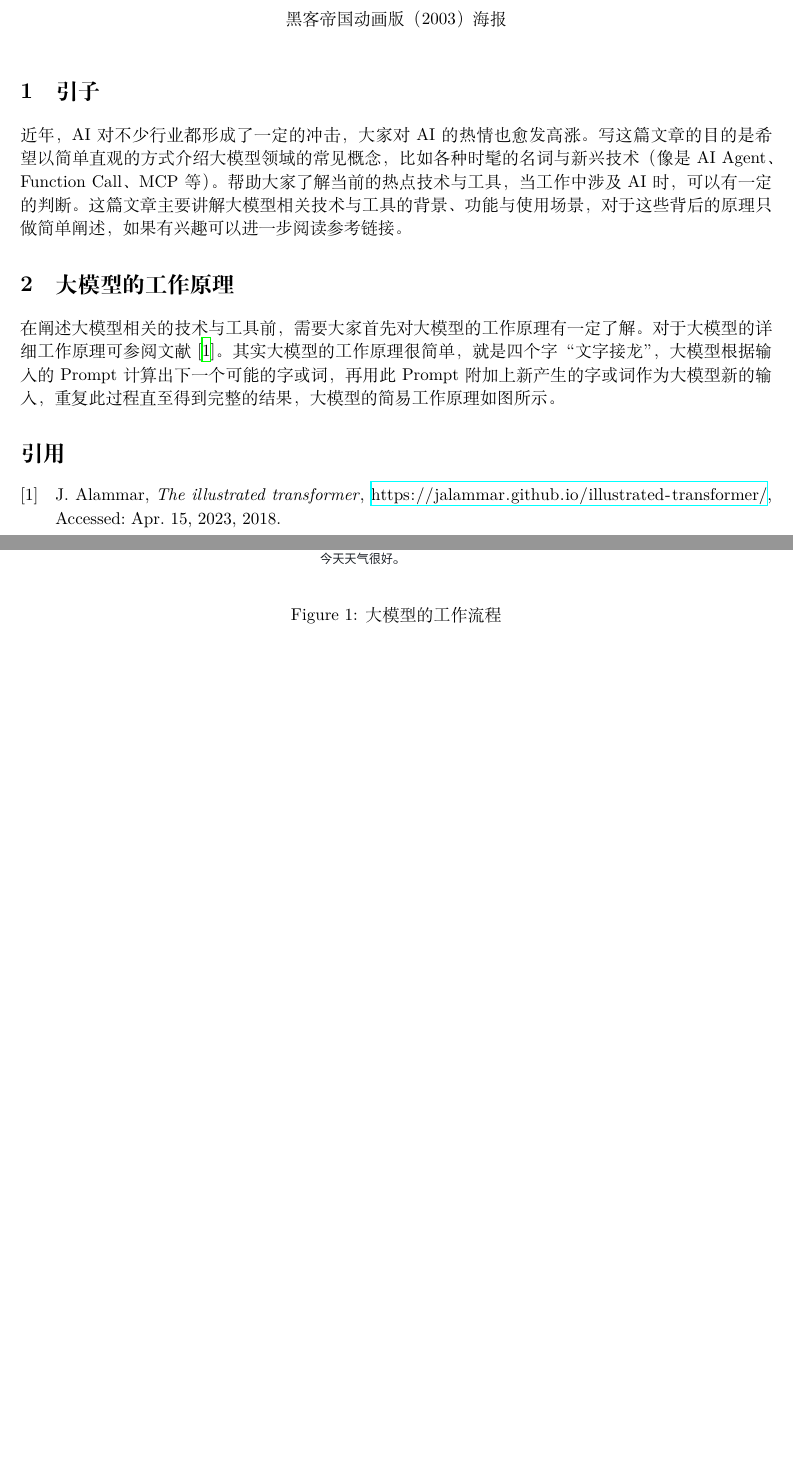
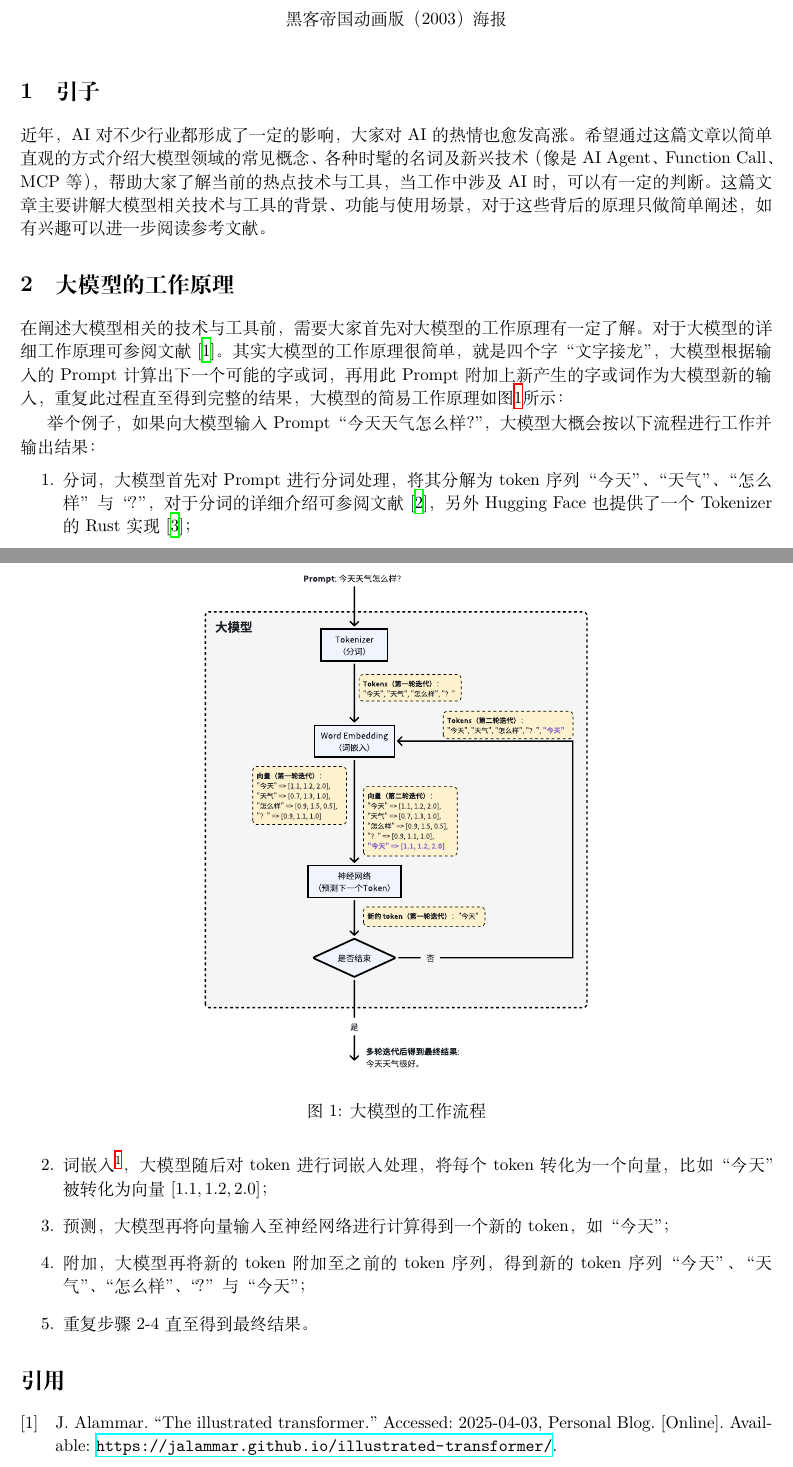
Before and after one commit to xdsdmg/xdsdmg.github.io, a LaTeX document (docs/latex/ai-share/ai-share.tex, which reads docs/latex/ai-share/ref.bib): two parts of pages 1 and 2 of 2 before the commit and two parts of pages 1 and 2 of 3 after it, joined at a grey line, cut so that both start at the same text, the shorter picture padded with empty space. Compiled offline with XeLaTeX.

Commit message:
update blog

```diff
--- a/docs/latex/ai-share/ai-share.tex
+++ b/docs/latex/ai-share/ai-share.tex
@@ -18,13 +18,11 @@
 
 \usepackage{graphicx}
 \usepackage{caption}
+\renewcommand{\figurename}{图}
+\renewcommand{\tablename}{表}
 
 \usepackage[backend=biber, style=ieee]{biblatex}
 \addbibresource{ref.bib}
-
-% 可选：设置URL显示样式
-\urlstyle{APACsame} % 使URL使用正文字体
-\def\UrlFont{\rmfamily} % 使用罗马字体而非等宽字体
 
 \begin{document}
 
@@ -40,23 +38,31 @@
 
 \section{引子}
 
-近年，AI对不少行业都形成了一定的冲击，大家对AI的热情也愈发高涨。
-写这篇文章的目的是希望以简单直观的方式介绍大模型领域的常见概念，比如各种时髦的名词与新兴技术（像是AI Agent、Function Call、MCP等）。
-帮助大家了解当前的热点技术与工具，当工作中涉及AI时，可以有一定的判断。
-这篇文章主要讲解大模型相关技术与工具的背景、功能与使用场景，对于这些背后的原理只做简单阐述，如果有兴趣可以进一步阅读参考链接。
+近年，AI对不少行业都形成了一定的影响，大家对AI的热情也愈发高涨。
+希望通过这篇文章以简单直观的方式介绍大模型领域的常见概念、各种时髦的名词及新兴技术（像是AI Agent、Function Call、MCP等），帮助大家了解当前的热点技术与工具，当工作中涉及AI时，可以有一定的判断。
+这篇文章主要讲解大模型相关技术与工具的背景、功能与使用场景，对于这些背后的原理只做简单阐述，如有兴趣可以进一步阅读参考文献。
 
 \section{大模型的工作原理}
 
 在阐述大模型相关的技术与工具前，需要大家首先对大模型的工作原理有一定了解。
 对于大模型的详细工作原理可参阅文献\cite{alammar2018transformer}。
-其实大模型的工作原理很简单，就是四个字“文字接龙”，大模型根据输入的 Prompt 计算出下一个可能的字或词，再用此 Prompt 附加上新产生的字或词作为大模型新的输入，重复此过程直至得到完整的结果，大模型的简易工作原理如图所示。
+其实大模型的工作原理很简单，就是四个字“文字接龙”，大模型根据输入的Prompt计算出下一个可能的字或词，再用此Prompt附加上新产生的字或词作为大模型新的输入，重复此过程直至得到完整的结果，大模型的简易工作原理如图\ref{fig:llm-workflow}所示：
 
-\begin{figure}[htbp]
+\begin{figure}[!htbp]
     \centering
-    \includegraphics[width=0.7\textwidth]{../../assets/imgs/ai_share/llm_workflow.png}
+    \includegraphics[width=0.6\textwidth, height=12cm, keepaspectratio]{../../assets/imgs/ai_share/llm_workflow.pdf}
     \caption{大模型的工作流程}
-    \label{llm-workflow}
+    \label{fig:llm-workflow}
 \end{figure}
+
+举个例子，如果向大模型输入Prompt“今天天气怎么样？”，大模型大概会按以下流程进行工作并输出结果：
+\begin{enumerate}
+    \item 分词，大模型首先对Prompt进行分词处理，将其分解为token序列“今天”、“天气”、“怎么样”与“？”，对于分词的详细介绍可参阅文献\cite{glan2023tokenizer}，另外Hugging Face也提供了一个Tokenizer的Rust实现\cite{huggingface_tokenizers}；
+    \item 词嵌入\footnote{这里大家可能会有疑问，这个功能是将token转化为向量，那为什么不叫作“向量化”，而是叫作“词嵌入”呢？“词嵌入”这个词最早出现于Google AI在2013年提出的Word2vec模型\cite{mikolov2013efficientestimationwordrepresentations}，词嵌入旨在将每个词赋予唯一的量化值，并且语义较近的词的量化值间的距离应当近，语义较远的词的量化值间的距离应当远，另外每个词在不同的上下文中可能会有不同的语义，为了承载语义的复杂性，量化值通常是多维向量，这里推荐阅读文献\cite{constantine2023wordembedding}。}，大模型随后对token进行词嵌入处理，将每个token转化为一个向量，比如“今天”被转化为向量$[1.1, 1.2, 2.0]$；
+    \item 预测，大模型再将向量输入至神经网络进行计算得到一个新的token，如“今天”；
+    \item 附加，大模型再将新的token附加至之前的token序列，得到新的token序列“今天”、“天气”、“怎么样”、“？”与“今天”；
+    \item 重复步骤2-4直至得到最终结果。
+\end{enumerate}
 
 \printbibliography[title={引用}]
 
--- a/docs/latex/ai-share/ref.bib
+++ b/docs/latex/ai-share/ref.bib
@@ -6 +4,0 @@
-  note         = {Accessed: Apr. 15, 2023}
```
Also changed, not shown: docs/assets/imgs/ai_share/llm_workflow.pdf (added), docs/latex/ai-share/ai-share.pdf (added), docs/latex/ai-share/ref.bib (35 more changed lines), 1 other file.
